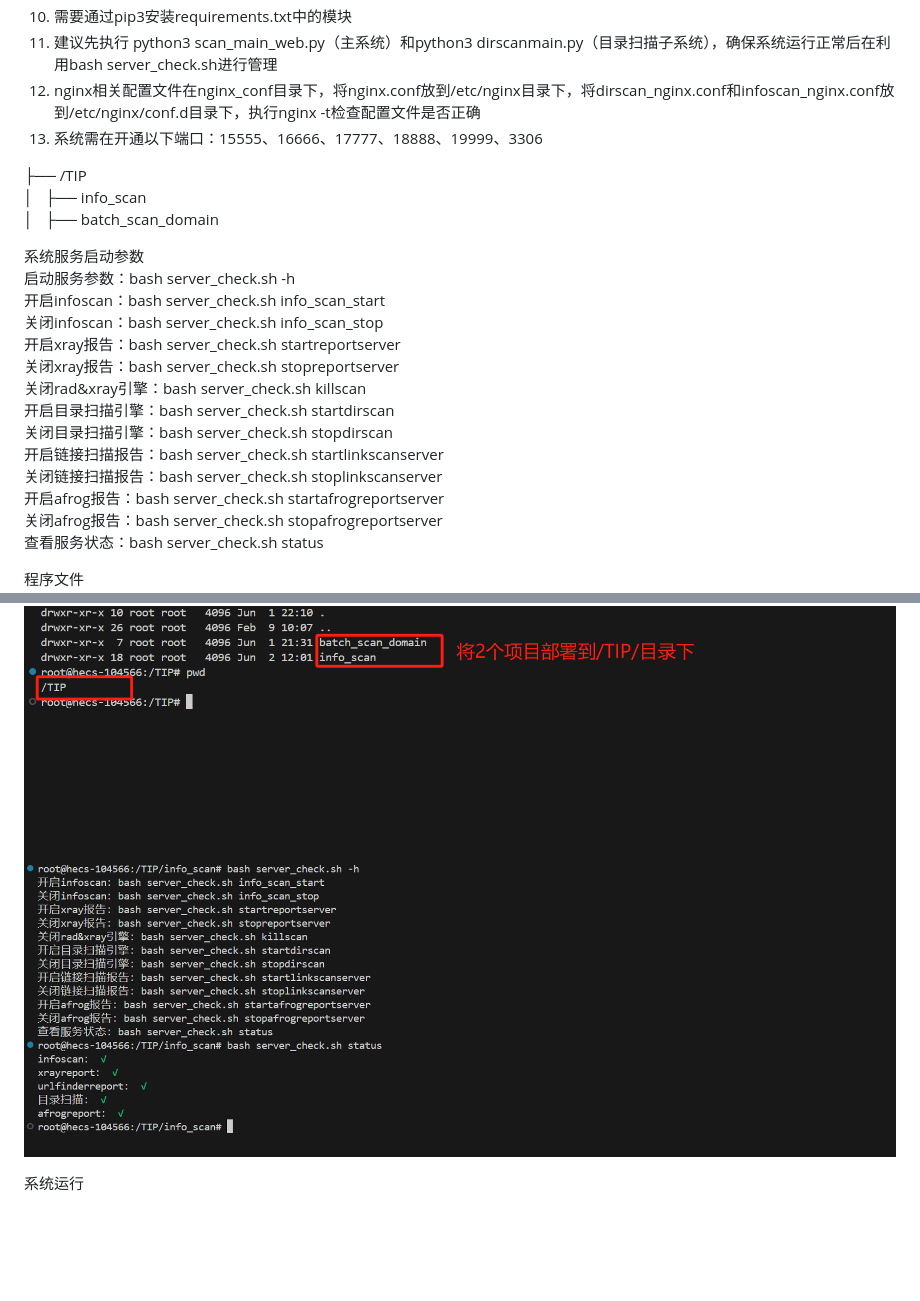
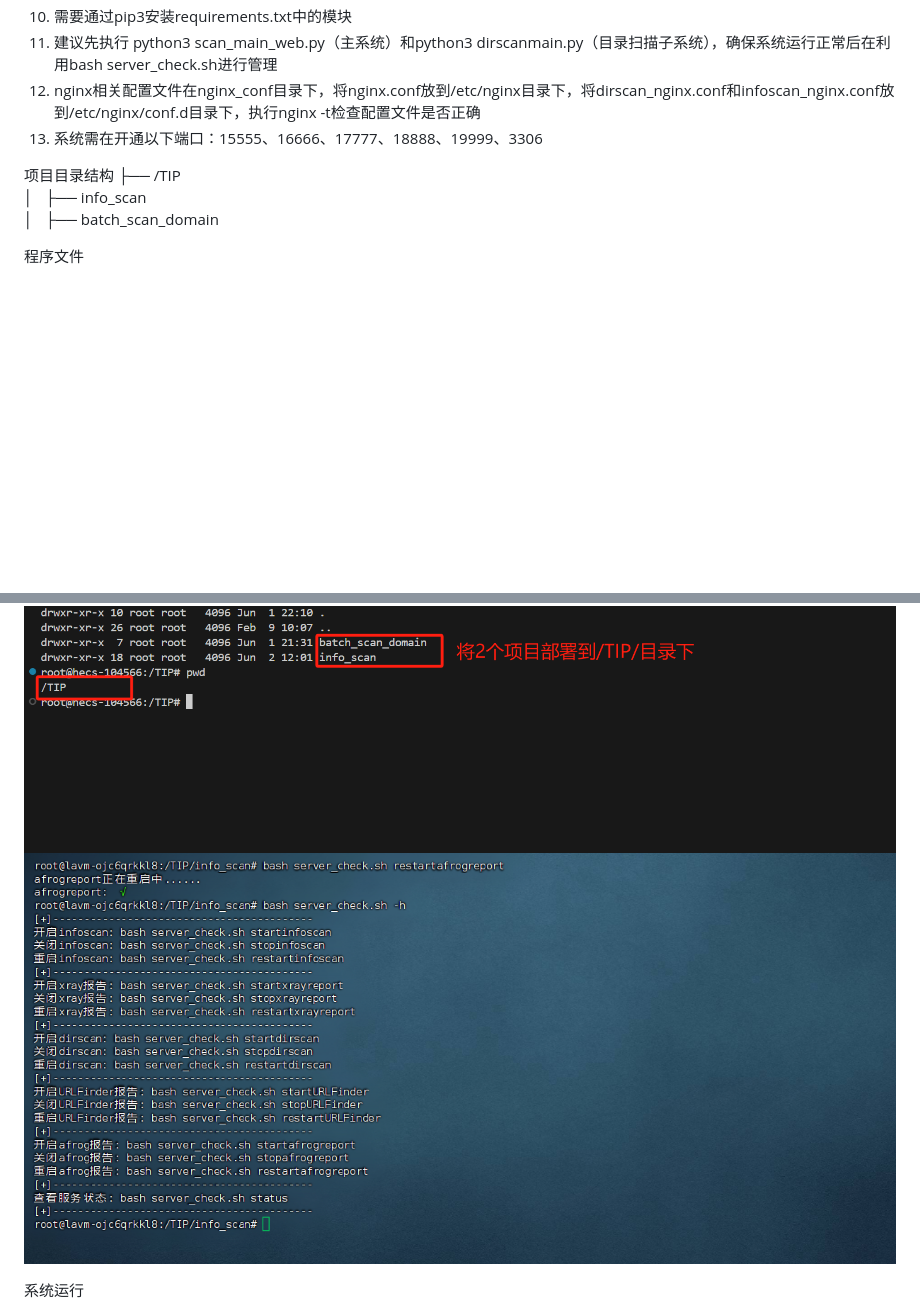
Before and after one commit to huan-cdm/info_scan, a Markdown page: readme.md, 2 parts joined by grey strips. GitHub-like rendering; pictures changed too: images/backservicemanage.png (added), images/startproject.jpg (deleted); blank space fills up the shorter version.

Commit message:
系统启动脚本server_check.sh优化

```diff
--- a/readme.md
+++ b/readme.md
@@ -18,31 +18,18 @@
 12. nginx相关配置文件在nginx_conf目录下，将nginx.conf放到/etc/nginx目录下，将dirscan_nginx.conf和infoscan_nginx.conf放到/etc/nginx/conf.d目录下，执行nginx -t检查配置文件是否正确<br>
 13. 系统需在开通以下端口：15555、16666、17777、18888、19999、3306<br>
 
+项目目录结构
 ├── /TIP<br>
 │   ├── info_scan<br>
 │   ├── batch_scan_domain<br>
 
-系统服务启动参数 <br>
-启动服务参数：bash server_check.sh -h <br>
-开启infoscan：bash server_check.sh info_scan_start <br>
-关闭infoscan：bash server_check.sh info_scan_stop <br>
-开启xray报告：bash server_check.sh startreportserver <br>
-关闭xray报告：bash server_check.sh stopreportserver <br>
-关闭rad&xray引擎：bash server_check.sh killscan <br>
-开启目录扫描引擎：bash server_check.sh startdirscan <br>
-关闭目录扫描引擎：bash server_check.sh stopdirscan <br>
-开启链接扫描报告：bash server_check.sh startlinkscanserver <br>
-关闭链接扫描报告：bash server_check.sh stoplinkscanserver <br>
-开启afrog报告：bash server_check.sh startafrogreportserver<br>
-关闭afrog报告：bash server_check.sh stopafrogreportserver<br>
-查看服务状态：bash server_check.sh status <br>
 
 程序文件
 <img src="https://raw.githubusercontent.com/huan-cdm/info_scan/main/images/code.png"/><br>
 
 项目部署
 <img src="https://raw.githubusercontent.com/huan-cdm/info_scan/main/images/project.png"/>
-<img src="https://raw.githubusercontent.com/huan-cdm/info_scan/main/images/startproject.jpg"/><br>
+<img src="https://raw.githubusercontent.com/huan-cdm/info_scan/main/images/backservicemanage.png"/><br>
 
 系统运行
 <img src="https://raw.githubusercontent.com/huan-cdm/info_scan/main/images/login1.jpg"/>
```
Also changed, not shown: 1 other file.
